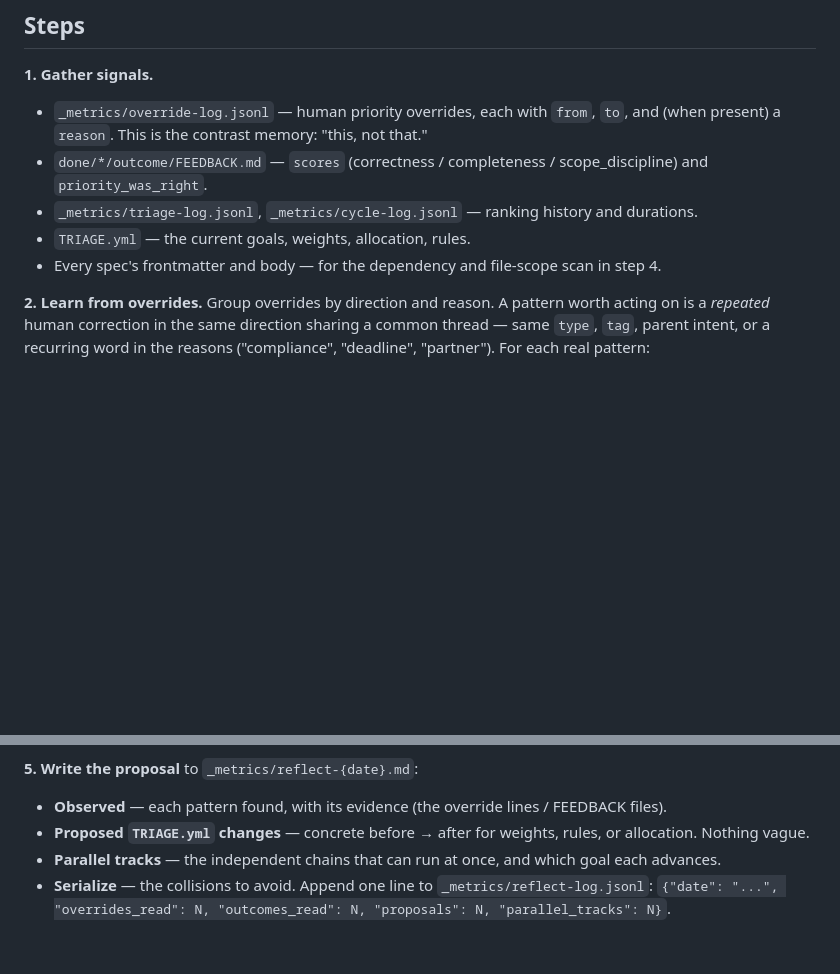
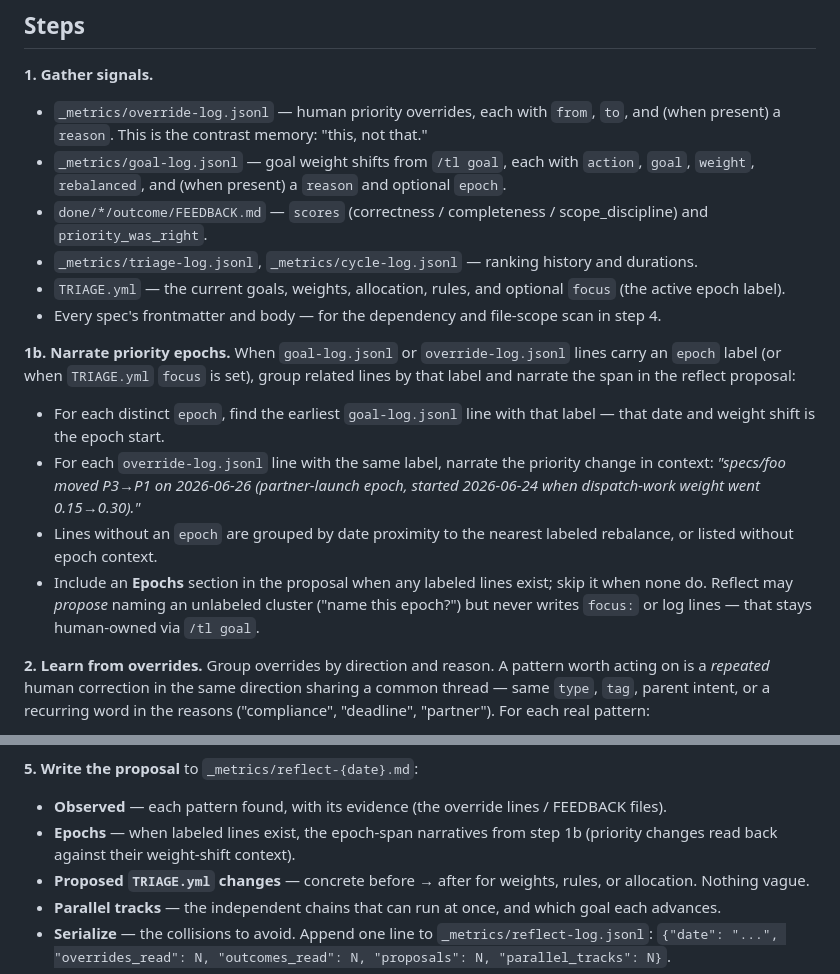
Before and after one commit to tgurgick/tl, a Markdown page: skills/reflect/SKILL.md, 2 parts joined by grey strips. GitHub-like rendering; blank space fills up the shorter version.

Commit message:
Priority epochs: focus label in TRIAGE.yml, epoch on goal/override logs, reflect groups by epoch
Built by cursor from a cold tl run brief; verified by codex.

Co-Authored-By: Claude Fable 5 <noreply@anthropic.com>

```diff
--- a/skills/reflect/SKILL.md
+++ b/skills/reflect/SKILL.md
@@ -21,10 +21,17 @@ Same as `/tl triage`: argument is a workspace name under `projects/` or a path;
 
 **1. Gather signals.**
 - `_metrics/override-log.jsonl` — human priority overrides, each with `from`, `to`, and (when present) a `reason`. This is the contrast memory: "this, not that."
+- `_metrics/goal-log.jsonl` — goal weight shifts from `/tl goal`, each with `action`, `goal`, `weight`, `rebalanced`, and (when present) a `reason` and optional `epoch`.
 - `done/*/outcome/FEEDBACK.md` — `scores` (correctness / completeness / scope_discipline) and `priority_was_right`.
 - `_metrics/triage-log.jsonl`, `_metrics/cycle-log.jsonl` — ranking history and durations.
-- `TRIAGE.yml` — the current goals, weights, allocation, rules.
+- `TRIAGE.yml` — the current goals, weights, allocation, rules, and optional `focus` (the active epoch label).
 - Every spec's frontmatter and body — for the dependency and file-scope scan in step 4.
+
+**1b. Narrate priority epochs.** When `goal-log.jsonl` or `override-log.jsonl` lines carry an `epoch` label (or when `TRIAGE.yml` `focus` is set), group related lines by that label and narrate the span in the reflect proposal:
+- For each distinct `epoch`, find the earliest `goal-log.jsonl` line with that label — that date and weight shift is the epoch start.
+- For each `override-log.jsonl` line with the same label, narrate the priority change in context: *"specs/foo moved P3→P1 on 2026-06-26 (partner-launch epoch, started 2026-06-24 when dispatch-work weight went 0.15→0.30)."*
+- Lines without an `epoch` are grouped by date proximity to the nearest labeled rebalance, or listed without epoch context.
+- Include an **Epochs** section in the proposal when any labeled lines exist; skip it when none do. Reflect may *propose* naming an unlabeled cluster ("name this epoch?") but never writes `focus:` or log lines — that stays human-owned via `/tl goal`.
 
 **2. Learn from overrides.** Group overrides by direction and reason. A pattern worth acting on is a *repeated* human correction in the same direction sharing a common thread — same `type`, `tag`, parent intent, or a recurring word in the reasons ("compliance", "deadline", "partner"). For each real pattern:
 - If the reason names a factor the rules don't capture, propose a new priority rule that would have predicted those overrides.
@@ -42,6 +49,7 @@ Cite the FEEDBACK files behind each proposal.
 
 **5. Write the proposal** to `_metrics/reflect-{date}.md`:
 - **Observed** — each pattern found, with its evidence (the override lines / FEEDBACK files).
+- **Epochs** — when labeled lines exist, the epoch-span narratives from step 1b (priority changes read back against their weight-shift context).
 - **Proposed `TRIAGE.yml` changes** — concrete before → after for weights, rules, or allocation. Nothing vague.
 - **Parallel tracks** — the independent chains that can run at once, and which goal each advances.
 - **Serialize** — the collisions to avoid.
```
Also changed, not shown: _templates/SCHEMA.md (+9 -0 lines).
